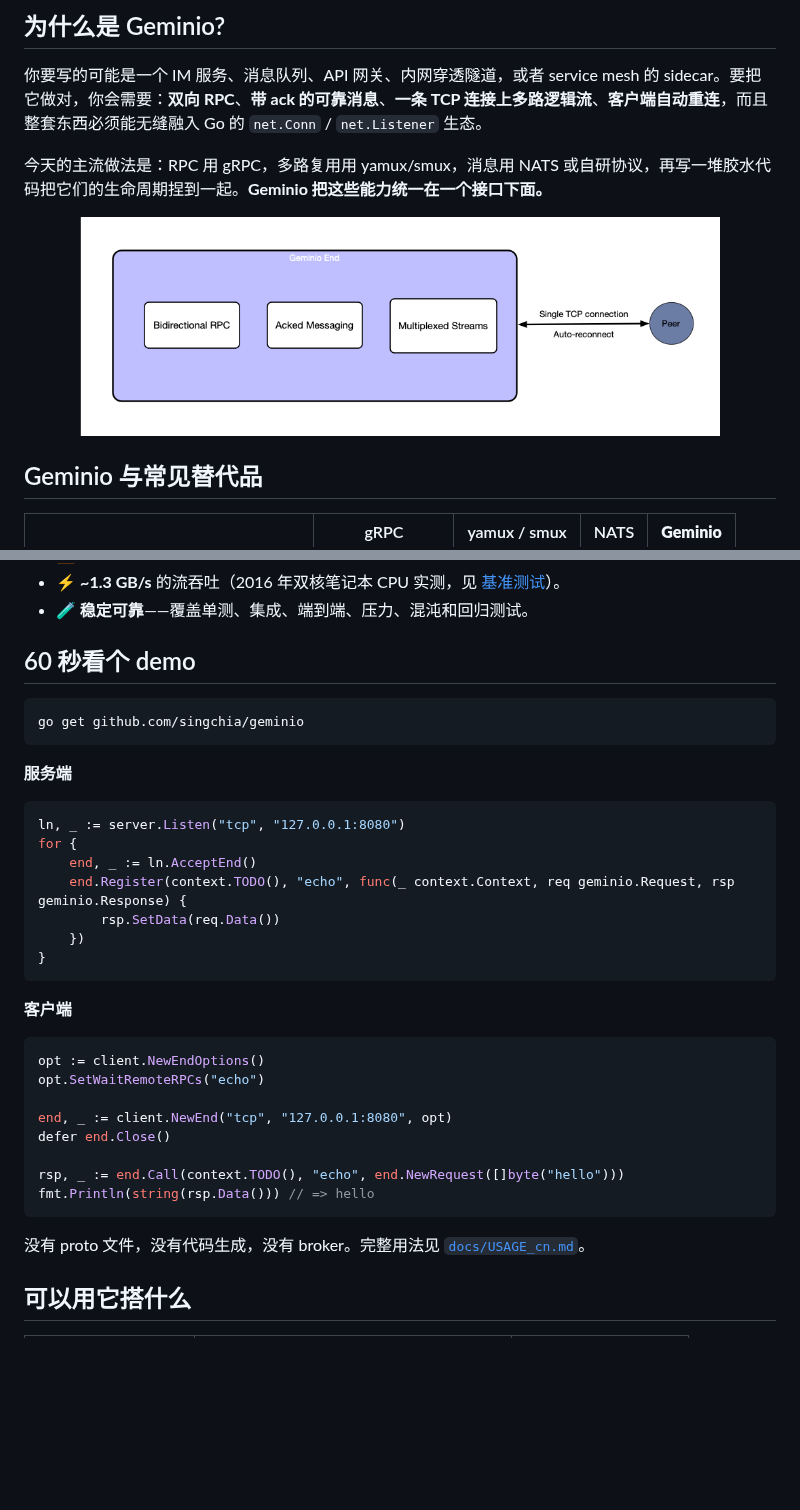
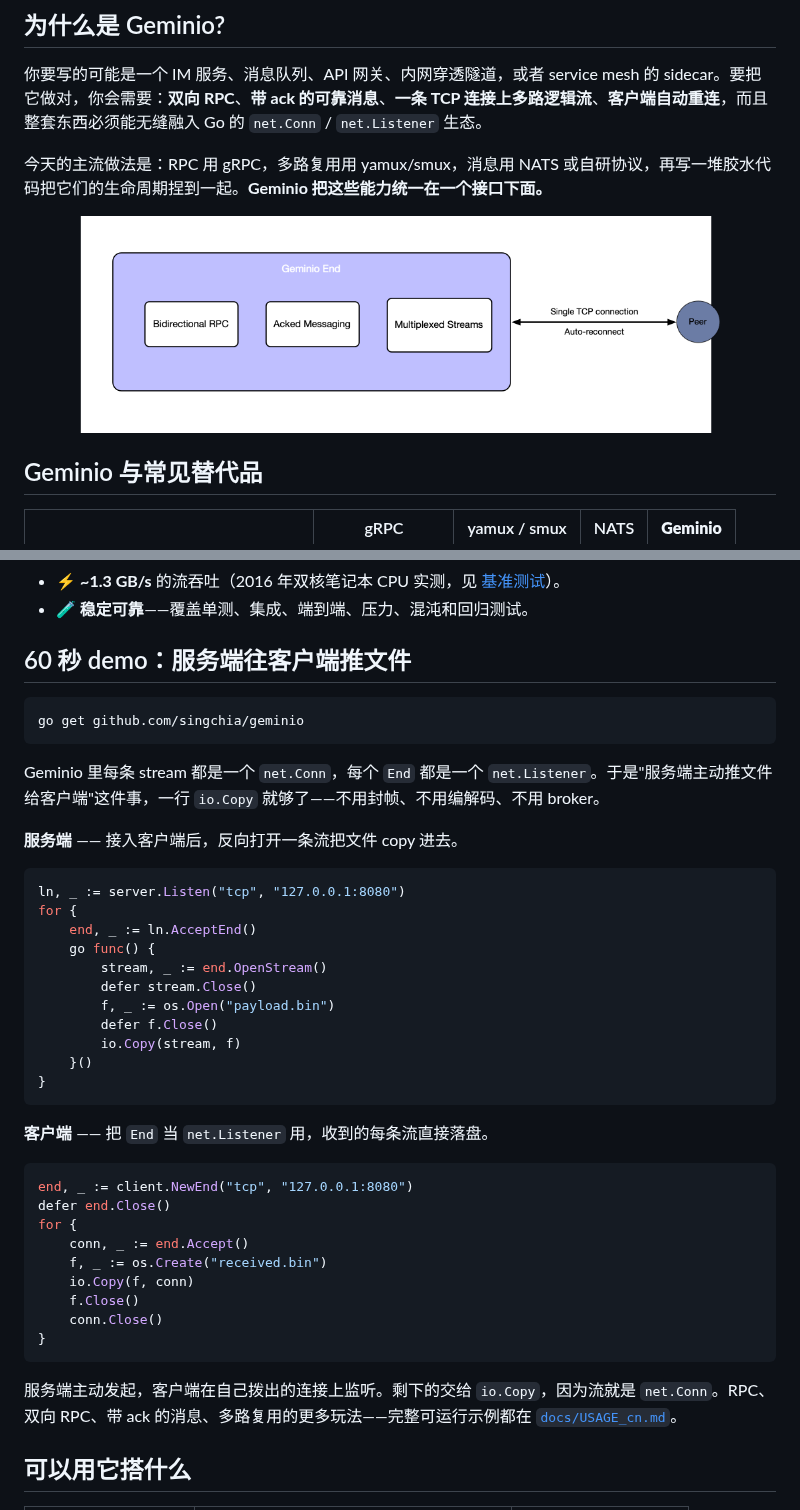
Before and after one commit to singchia/geminio, a Markdown page: README_cn.md, 2 parts joined by grey strips. GitHub-like rendering; pictures changed too: docs/overview.png; blank space fills up the shorter version.

````diff
--- a/README_cn.md
+++ b/README_cn.md
@@ -48,38 +48,45 @@
 - ⚡ **~1.3 GB/s** 的流吞吐（2016 年双核笔记本 CPU 实测，见 [基准测试](#基准测试)）。
 - 🧪 **稳定可靠**——覆盖单测、集成、端到端、压力、混沌和回归测试。
 
-## 60 秒看个 demo
+## 60 秒 demo：服务端往客户端推文件
 
 ```bash
 go get github.com/singchia/geminio
 ```
 
-**服务端**
+Geminio 里每条 stream 都是一个 `net.Conn`，每个 `End` 都是一个 `net.Listener`。于是"服务端主动推文件给客户端"这件事，一行 `io.Copy` 就够了——不用封帧、不用编解码、不用 broker。
+
+**服务端** —— 接入客户端后，反向打开一条流把文件 copy 进去。
 
 ```go
 ln, _ := server.Listen("tcp", "127.0.0.1:8080")
 for {
     end, _ := ln.AcceptEnd()
-    end.Register(context.TODO(), "echo", func(_ context.Context, req geminio.Request, rsp geminio.Response) {
-        rsp.SetData(req.Data())
-    })
+    go func() {
+        stream, _ := end.OpenStream()
+        defer stream.Close()
+        f, _ := os.Open("payload.bin")
+        defer f.Close()
+        io.Copy(stream, f)
+    }()
 }
 ```
 
-**客户端**
+**客户端** —— 把 `End` 当 `net.Listener` 用，收到的每条流直接落盘。
 
 ```go
-opt := client.NewEndOptions()
-opt.SetWaitRemoteRPCs("echo")
-
-end, _ := client.NewEnd("tcp", "127.0.0.1:8080", opt)
+end, _ := client.NewEnd("tcp", "127.0.0.1:8080")
 defer end.Close()
-
-rsp, _ := end.Call(context.TODO(), "echo", end.NewRequest([]byte("hello")))
-fmt.Println(string(rsp.Data())) // => hello
+for {
+    conn, _ := end.Accept()
+    f, _ := os.Create("received.bin")
+    io.Copy(f, conn)
+    f.Close()
+    conn.Close()
+}
 ```
 
-没有 proto 文件，没有代码生成，没有 broker。完整用法见 [`docs/USAGE_cn.md`](./docs/USAGE_cn.md)。
+服务端主动发起，客户端在自己拨出的连接上监听。剩下的交给 `io.Copy`，因为流就是 `net.Conn`。RPC、双向 RPC、带 ack 的消息、多路复用的更多玩法——完整可运行示例都在 [`docs/USAGE_cn.md`](./docs/USAGE_cn.md)。
 
 ## 可以用它搭什么
 
````
Also changed, not shown: README.md (+21 -14 lines).
